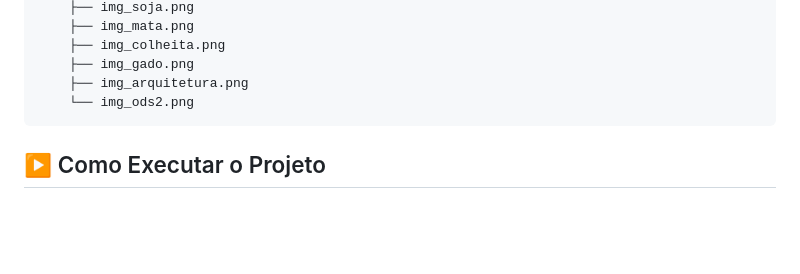
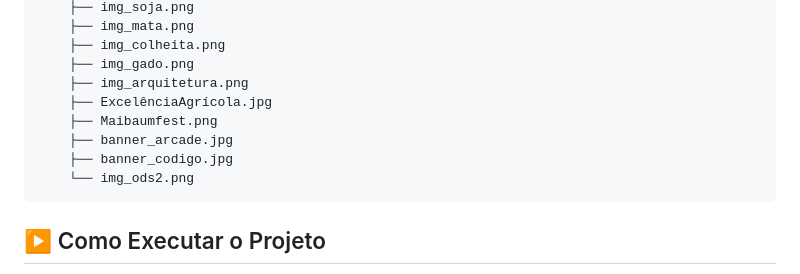
Before and after one commit to raphaelloures-max/site-agrinho, a Markdown page: README.md, the part around the change. GitHub-like rendering; blank space fills up the shorter version.

````diff
--- a/README.md
+++ b/README.md
@@ -108,9 +108,12 @@ O projeto foi desenvolvido utilizando apenas tecnologias básicas de front-end:
     ├── img_colheita.png
     ├── img_gado.png
     ├── img_arquitetura.png
+    ├── ExcelênciaAgrícola.jpg
+    ├── Maibaumfest.png
+    ├── banner_arcade.jpg
+    ├── banner_codigo.jpg
     └── img_ods2.png
 ```
-
 ## ▶️ Como Executar o Projeto
 
 1. Baixe ou clone este repositório
````
